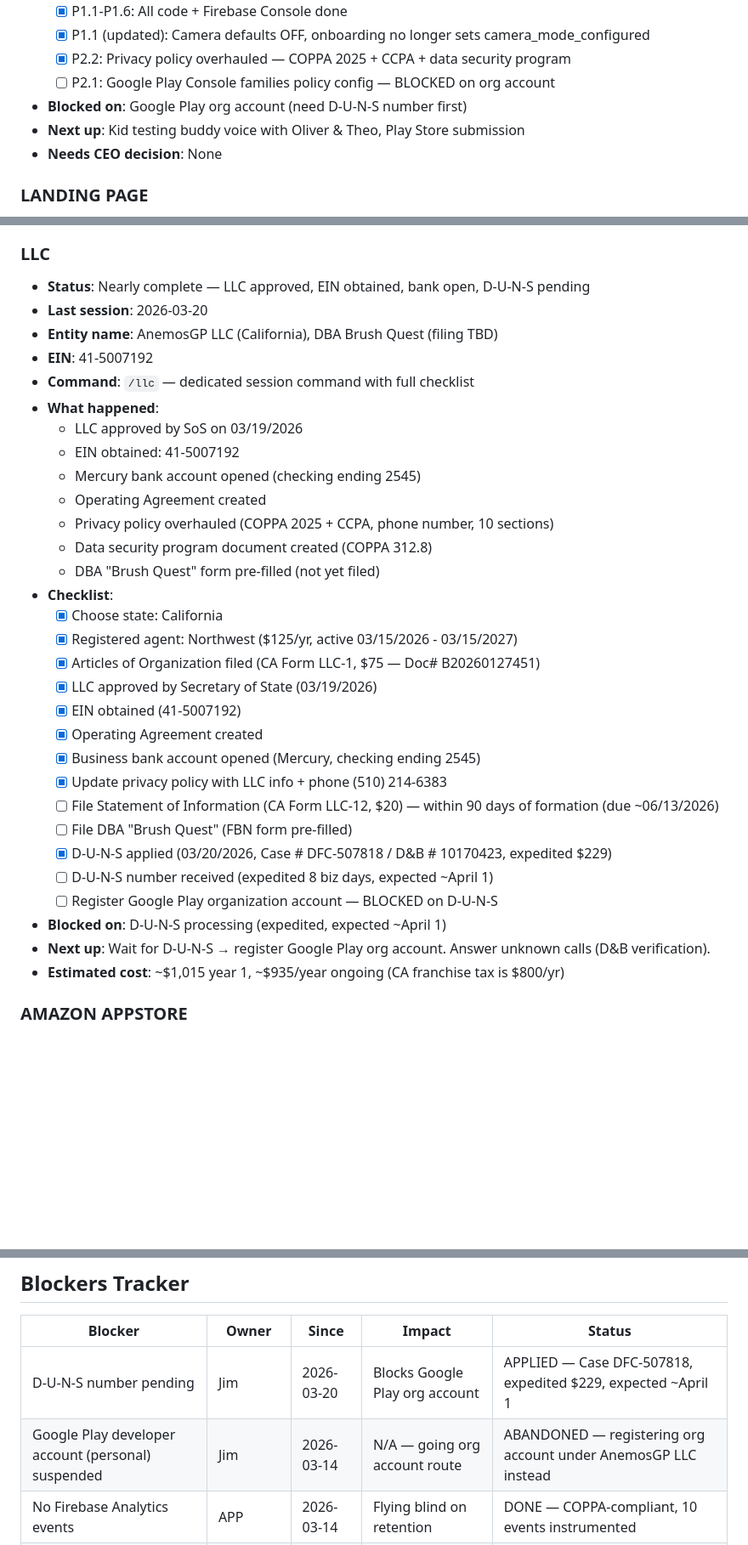
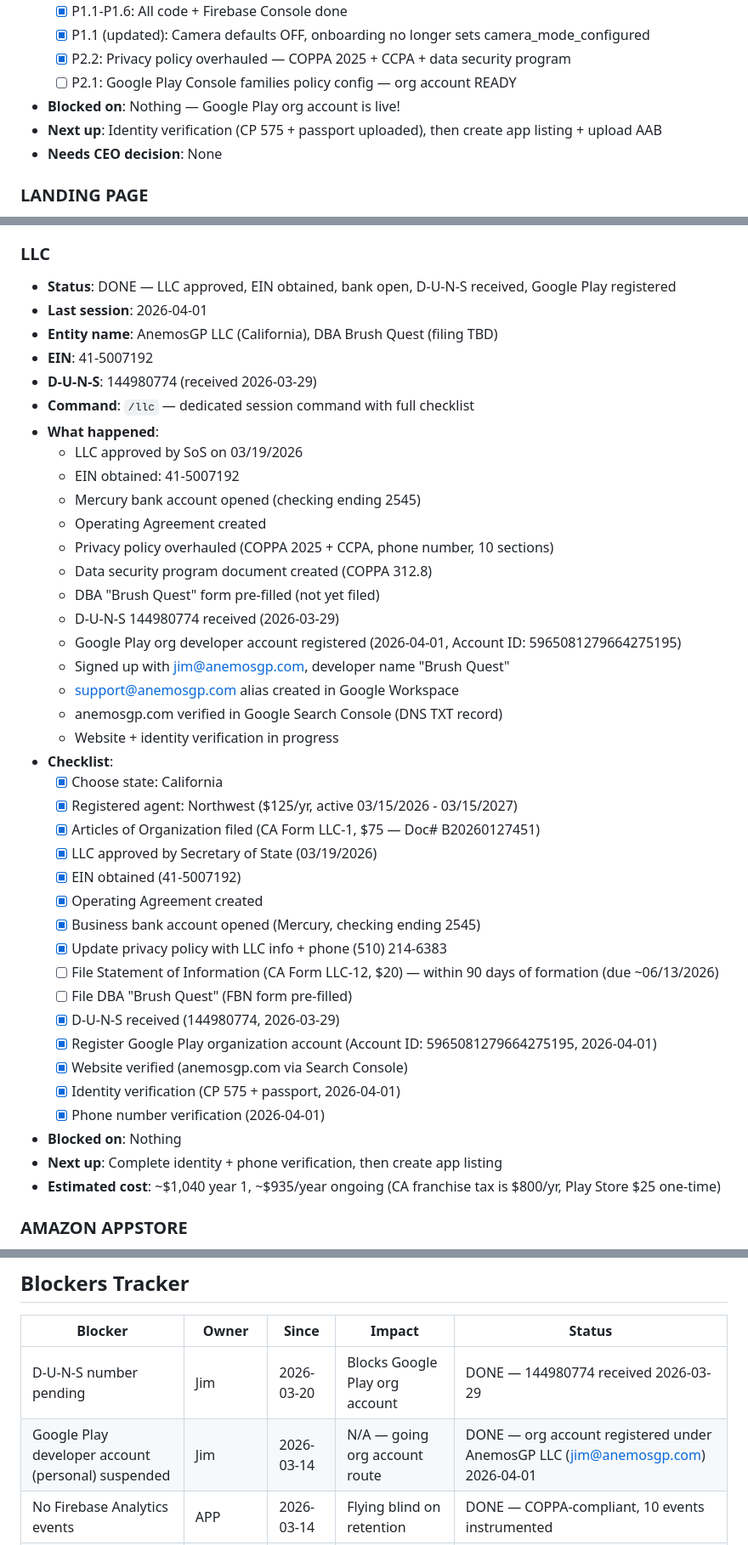
Before and after one commit to jmchabas/brush-quest, a Markdown page: STATUS.md, 3 parts joined by grey strips. Shown at 85% size. Rendered like a GitHub page; blank space fills up the shorter version.

```diff
--- a/STATUS.md
+++ b/STATUS.md
@@ -32,9 +32,9 @@
   - [x] P1.1-P1.6: All code + Firebase Console done
   - [x] P1.1 (updated): Camera defaults OFF, onboarding no longer sets camera_mode_configured
   - [x] P2.2: Privacy policy overhauled — COPPA 2025 + CCPA + data security program
-  - [ ] P2.1: Google Play Console families policy config — BLOCKED on org account
-- **Blocked on**: Google Play org account (need D-U-N-S number first)
-- **Next up**: Kid testing buddy voice with Oliver & Theo, Play Store submission
+  - [ ] P2.1: Google Play Console families policy config — org account READY
+- **Blocked on**: Nothing — Google Play org account is live!
+- **Next up**: Identity verification (CP 575 + passport uploaded), then create app listing + upload AAB
 - **Needs CEO decision**: None
 
 ### LANDING PAGE
@@ -68,10 +68,11 @@
 - **Needs CEO decision**: None — model approved
 
 ### LLC
-- **Status**: Nearly complete — LLC approved, EIN obtained, bank open, D-U-N-S pending
-- **Last session**: 2026-03-20
+- **Status**: DONE — LLC approved, EIN obtained, bank open, D-U-N-S received, Google Play registered
+- **Last session**: 2026-04-01
 - **Entity name**: AnemosGP LLC (California), DBA Brush Quest (filing TBD)
 - **EIN**: 41-5007192
+- **D-U-N-S**: 144980774 (received 2026-03-29)
 - **Command**: `/llc` — dedicated session command with full checklist
 - **What happened**:
   - LLC approved by SoS on 03/19/2026
@@ -81,6 +82,12 @@
   - Privacy policy overhauled (COPPA 2025 + CCPA, phone number, 10 sections)
   - Data security program document created (COPPA 312.8)
   - DBA "Brush Quest" form pre-filled (not yet filed)
+  - D-U-N-S 144980774 received (2026-03-29)
+  - Google Play org developer account registered (2026-04-01, Account ID: 5965081279664275195)
+  - Signed up with jim@anemosgp.com, developer name "Brush Quest"
+  - support@anemosgp.com alias created in Google Workspace
+  - anemosgp.com verified in Google Search Console (DNS TXT record)
+  - Website + identity verification in progress
 - **Checklist**:
   - [x] Choose state: California
   - [x] Registered agent: Northwest ($125/yr, active 03/15/2026 - 03/15/2027)
@@ -92,12 +99,14 @@
   - [x] Update privacy policy with LLC info + phone (510) 214-6383
   - [ ] File Statement of Information (CA Form LLC-12, $20) — within 90 days of formation (due ~06/13/2026)
   - [ ] File DBA "Brush Quest" (FBN form pre-filled)
-  - [x] D-U-N-S applied (03/20/2026, Case # DFC-507818 / D&B # 10170423, expedited $229)
-  - [ ] D-U-N-S number received (expedited 8 biz days, expected ~April 1)
-  - [ ] Register Google Play organization account — BLOCKED on D-U-N-S
-- **Blocked on**: D-U-N-S processing (expedited, expected ~April 1)
-- **Next up**: Wait for D-U-N-S → register Google Play org account. Answer unknown calls (D&B verification).
-- **Estimated cost**: ~$1,015 year 1, ~$935/year ongoing (CA franchise tax is $800/yr)
+  - [x] D-U-N-S received (144980774, 2026-03-29)
+  - [x] Register Google Play organization account (Account ID: 5965081279664275195, 2026-04-01)
+  - [x] Website verified (anemosgp.com via Search Console)
+  - [x] Identity verification (CP 575 + passport, 2026-04-01)
+  - [x] Phone number verification (2026-04-01)
+- **Blocked on**: Nothing
+- **Next up**: Complete identity + phone verification, then create app listing
+- **Estimated cost**: ~$1,040 year 1, ~$935/year ongoing (CA franchise tax is $800/yr, Play Store $25 one-time)
 
 ### AMAZON APPSTORE
 - **Status**: Developer account registration — identity verification pending
@@ -245,8 +254,8 @@
 
 | Blocker | Owner | Since | Impact | Status |
 |---------|-------|-------|--------|--------|
-| D-U-N-S number pending | Jim | 2026-03-20 | Blocks Google Play org account | APPLIED — Case DFC-507818, expedited $229, expected ~April 1 |
-| Google Play developer account (personal) suspended | Jim | 2026-03-14 | N/A — going org account route | ABANDONED — registering org account under AnemosGP LLC instead |
+| D-U-N-S number pending | Jim | 2026-03-20 | Blocks Google Play org account | DONE — 144980774 received 2026-03-29 |
+| Google Play developer account (personal) suspended | Jim | 2026-03-14 | N/A — going org account route | DONE — org account registered under AnemosGP LLC (jim@anemosgp.com) 2026-04-01 |
 | No Firebase Analytics events | APP | 2026-03-14 | Flying blind on retention | DONE — COPPA-compliant, 10 events instrumented |
 | No privacy policy page | LANDING | 2026-03-14 | Blocks Play Store | DONE — COPPA 2025 + CCPA compliant, 10 sections, live |
 | No email capture on landing page | LANDING | 2026-03-14 | Losing potential early adopters | DONE — Buttondown, platform-aware forms, QR code for desktop |
```
Also changed, not shown: 2 other files.
